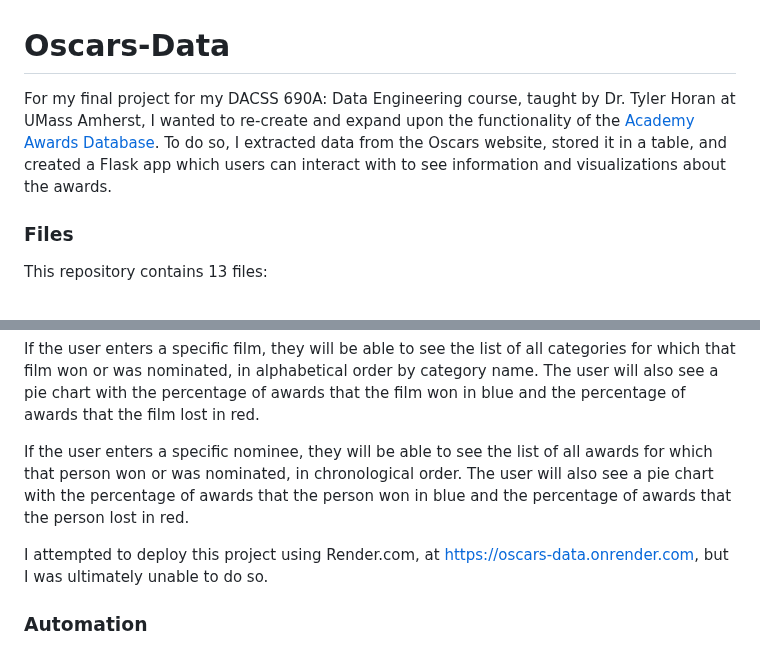
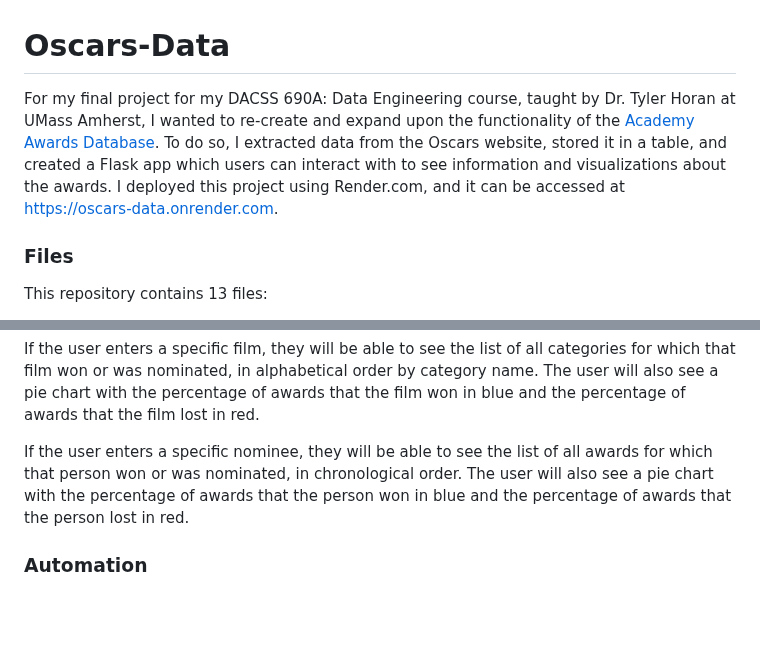
Before and after one commit to mauraanish/Oscars-Data, a Markdown page: README.md, 2 parts joined by grey strips. Drawn GitHub-style; blank space fills up the shorter version.

```diff
--- a/README.md
+++ b/README.md
@@ -1,5 +1,5 @@
 # Oscars-Data
-For my final project for my DACSS 690A: Data Engineering course, taught by Dr. Tyler Horan at UMass Amherst, I wanted to re-create and expand upon the functionality of the [Academy Awards Database](https://awardsdatabase.oscars.org/). To do so, I extracted data from the Oscars website, stored it in a table, and created a Flask app which users can interact with to see information and visualizations about the awards.
+For my final project for my DACSS 690A: Data Engineering course, taught by Dr. Tyler Horan at UMass Amherst, I wanted to re-create and expand upon the functionality of the [Academy Awards Database](https://awardsdatabase.oscars.org/). To do so, I extracted data from the Oscars website, stored it in a table, and created a Flask app which users can interact with to see information and visualizations about the awards. I deployed this project using Render.com, and it can be accessed at [https://oscars-data.onrender.com](https://oscars-data.onrender.com).
 
 ### Files
 This repository contains 13 files:
@@ -53,8 +53,6 @@ If the user enters a specific film, they will be able to see the list of all cat
 
 If the user enters a specific nominee, they will be able to see the list of all awards for which that person won or was nominated, in chronological order. The user will also see a pie chart with the percentage of awards that the person won in blue and the percentage of awards that the person lost in red.
 
-I attempted to deploy this project using Render.com, at [https://oscars-data.onrender.com](https://oscars-data.onrender.com), but I was ultimately unable to do so.
-
 ### Automation
 The data only needs to be updated once a year, towards the end of March, after each additional Oscars Ceremony. The yearly update code is quite similar to the initial scraping code, except it doesn't require as much storage or adjustment of award category names to reflect the changes over time. The only necessary information from the existing dataframe containing all past years' data is the last ID used, so as to start the ID values for the new rows appropriately. Depending on whether the Academy alters category names, adds new categories, or changes the format in which they store information about each category on their website in the coming years, the yearly update code may need to be modified accordingly. However, assuming that the structure of the data remains the same, the oscars-data.csv will be updated yearly, so the Flask app can continue to pull in the most current data.
 
```
